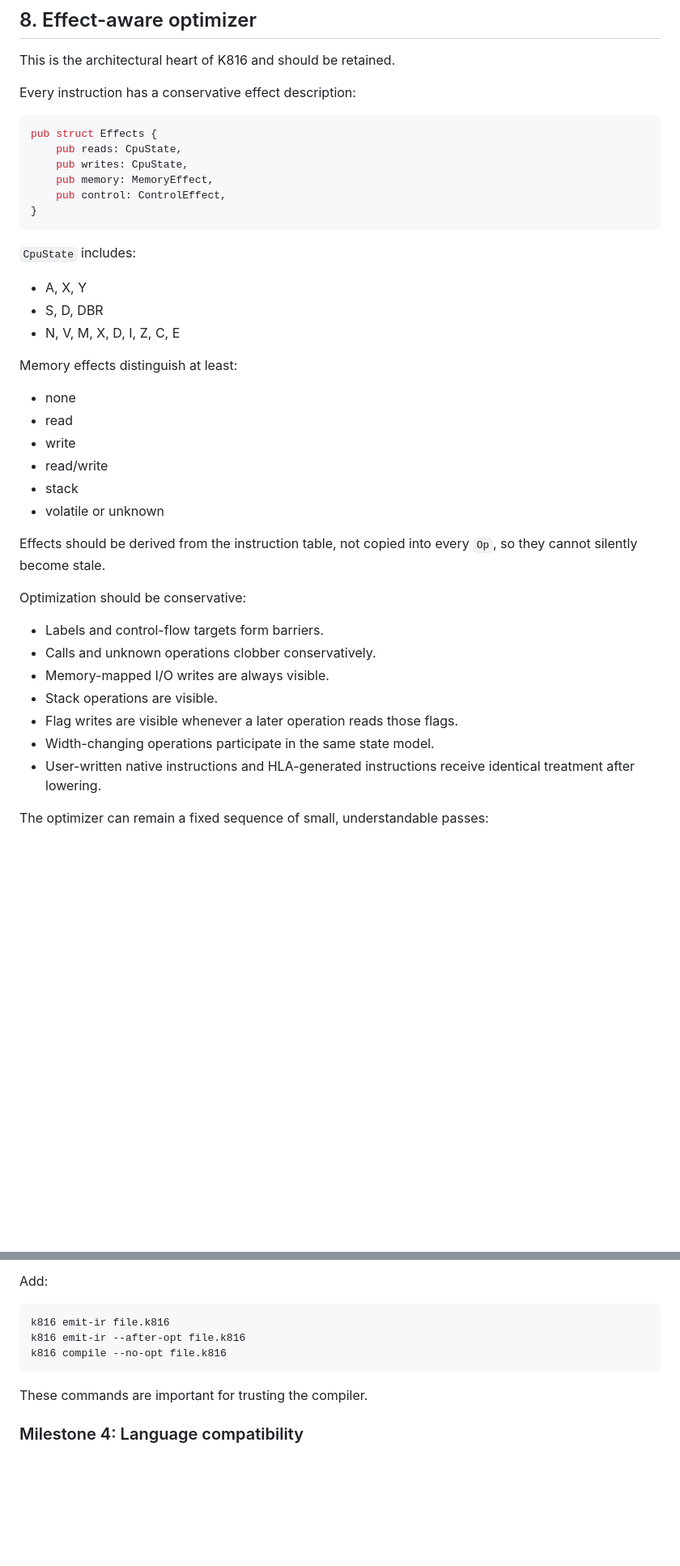
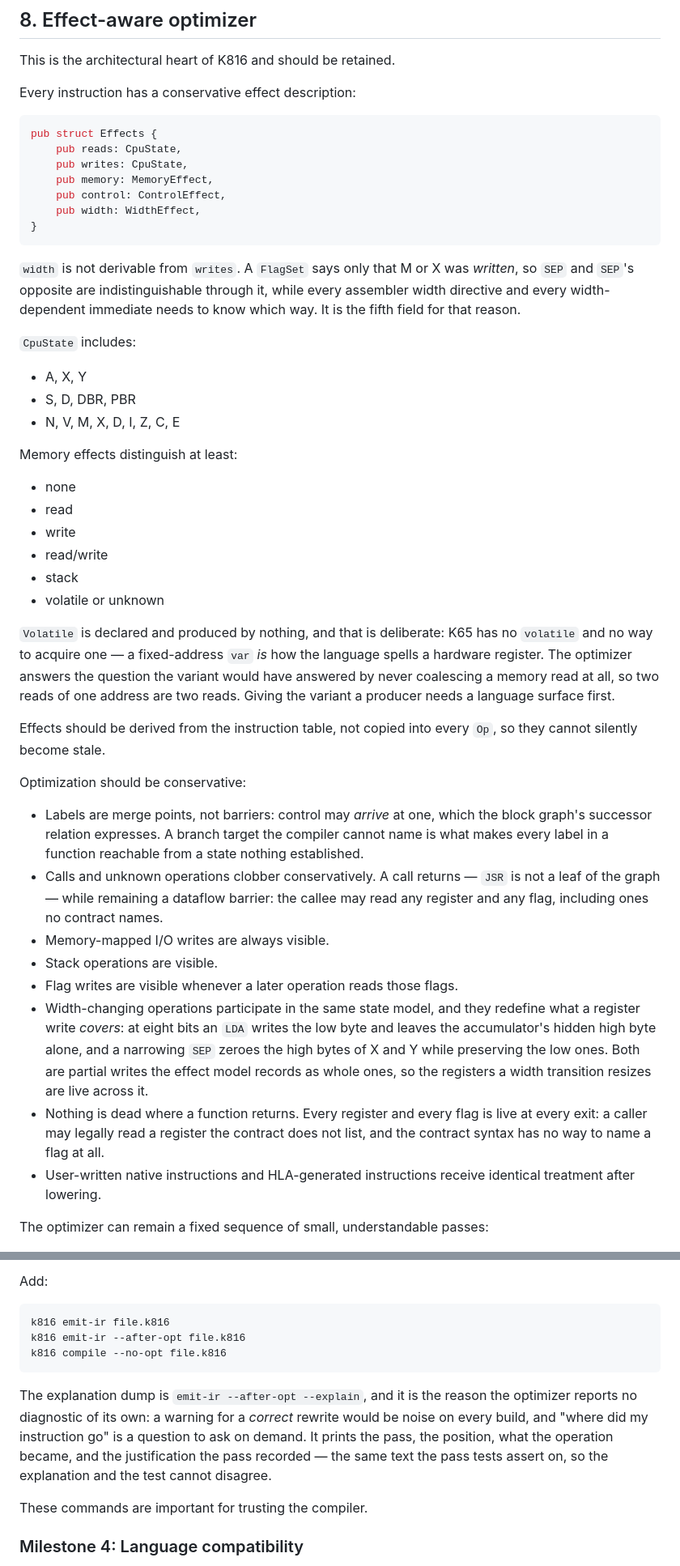
Before and after one commit to X65/K816, a Markdown page: doc/design.md, 2 parts joined by grey strips. Shown at 81% size. Drawn GitHub-style; blank space fills up the shorter version.

Commit message:
Bring the architecture document up to what the optimizer actually is
`doc/design.md` §8 has been describing an effect model with four fields and a
pass list in a different order from the one that runs. Both are now what
shipped:

`Effects` carries `width`, and the section says why it cannot be derived from
`writes` — a `FlagSet` records only that M or X was *written*, so `SEP` and
`REP` are indistinguishable through it while every width directive and every
width-dependent immediate needs to know which way. `MemoryEffect::Volatile` is
declared and produced by nothing, and the section says that is deliberate: K65
has no `volatile` and a fixed-address `var` *is* how it spells a hardware
register, so the optimizer answers the question by never coalescing a memory
read at all.

Three of the conservatism bullets were wrong or missing. A label is a merge
point rather than a barrier — control may *arrive* at one, which is what a
successor relation expresses, and treating it as a wall is how the old pass
kept a write alive that no path reads. A call returns while remaining a
clobber. A width transition redefines what a register write covers: at eight
bits an `LDA` leaves the accumulator's hidden high byte alone, and a narrowing
`SEP` preserves the low bytes of X and Y. And nothing is dead where a function
returns, which the document never said.

The pass snippet keeps its reading order with a note that the master plan's is
the runtime one, and that a ninth pass — putting a conservatively long branch
back — is on neither list. Milestone 3's "optimization explanation dumps" gets
the flag that delivers it and the reason the optimizer ships no diagnostic
instead.

`doc/syntax-reference.md`'s zero-store paragraph gains the two caveats a reader
would otherwise discover from the output: the rewrite is per store, because
`STZ` has four addressing modes and `STA` has fourteen; and the leading
`LDA #0` **stays at the end of a function**, where everything is live.

````diff
--- a/doc/design.md
+++ b/doc/design.md
@@ -350,13 +350,19 @@ pub struct Effects {
     pub writes: CpuState,
     pub memory: MemoryEffect,
     pub control: ControlEffect,
+    pub width: WidthEffect,
 }
 ```
+
+`width` is not derivable from `writes`. A `FlagSet` says only that M or X was
+*written*, so `SEP` and `SEP`'s opposite are indistinguishable through it,
+while every assembler width directive and every width-dependent immediate needs
+to know which way. It is the fifth field for that reason.
 
 `CpuState` includes:
 
 * A, X, Y
-* S, D, DBR
+* S, D, DBR, PBR
 * N, V, M, X, D, I, Z, C, E
 
 Memory effects distinguish at least:
@@ -368,16 +374,24 @@ Memory effects distinguish at least:
 * stack
 * volatile or unknown
 
+`Volatile` is declared and produced by nothing, and that is deliberate: K65 has
+no `volatile` and no way to acquire one — a fixed-address `var` *is* how the
+language spells a hardware register. The optimizer answers the question the
+variant would have answered by never coalescing a memory read at all, so two
+reads of one address are two reads. Giving the variant a producer needs a
+language surface first.
+
 Effects should be derived from the instruction table, not copied into every `Op`, so they cannot silently become stale.
 
 Optimization should be conservative:
 
-* Labels and control-flow targets form barriers.
-* Calls and unknown operations clobber conservatively.
+* Labels are merge points, not barriers: control may *arrive* at one, which the block graph's successor relation expresses. A branch target the compiler cannot name is what makes every label in a function reachable from a state nothing established.
+* Calls and unknown operations clobber conservatively. A call returns — `JSR` is not a leaf of the graph — while remaining a dataflow barrier: the callee may read any register and any flag, including ones no contract names.
 * Memory-mapped I/O writes are always visible.
 * Stack operations are visible.
 * Flag writes are visible whenever a later operation reads those flags.
-* Width-changing operations participate in the same state model.
+* Width-changing operations participate in the same state model, and they redefine what a register write *covers*: at eight bits an `LDA` writes the low byte and leaves the accumulator's hidden high byte alone, and a narrowing `SEP` zeroes the high bytes of X and Y while preserving the low ones. Both are partial writes the effect model records as whole ones, so the registers a width transition resizes are live across it.
+* Nothing is dead where a function returns. Every register and every flag is live at every exit: a caller may legally read a register the contract does not list, and the contract syntax has no way to name a flag at all.
 * User-written native instructions and HLA-generated instructions receive identical treatment after lowering.
 
 The optimizer can remain a fixed sequence of small, understandable passes:
@@ -623,6 +648,13 @@ k816 emit-ir --after-opt file.k816
 k816 compile --no-opt file.k816
 ```
 
+The explanation dump is `emit-ir --after-opt --explain`, and it is the reason
+the optimizer reports no diagnostic of its own: a warning for a *correct*
+rewrite would be noise on every build, and "where did my instruction go" is a
+question to ask on demand. It prints the pass, the position, what the operation
+became, and the justification the pass recorded — the same text the pass tests
+assert on, so the explanation and the test cannot disagree.
+
 These commands are important for trusting the compiler.
 
 ### Milestone 4: Language compatibility
````
Also changed, not shown: other parts of doc/design.md (+12 -1 lines), doc/syntax-reference.md (+2 -0 lines).
